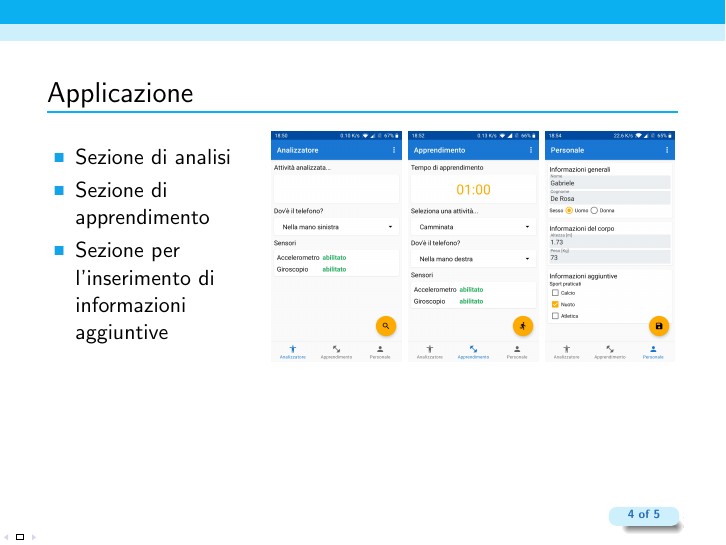
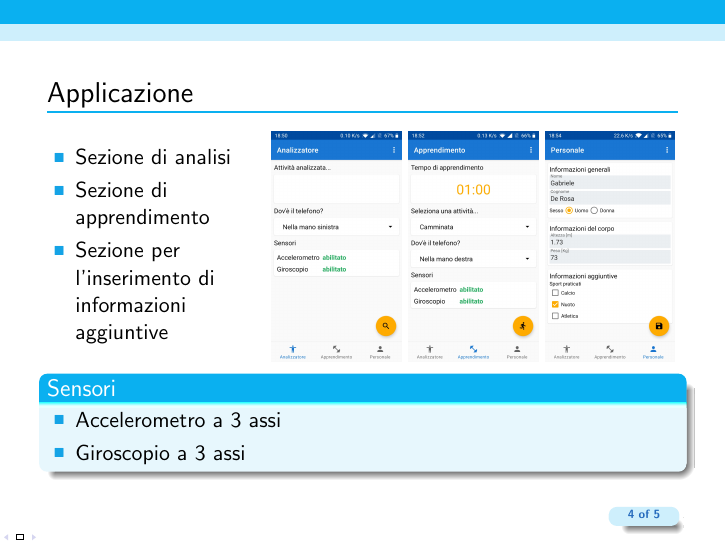
Before and after one commit to derogab/adl-presentation, LaTeX slides (presentation.tex, which reads contents/progetto/applicazione.tex): page 4 of 5. Compiled offline with pdfLaTeX.

Commit message:
Update app slide

```diff
--- a/contents/progetto/applicazione.tex
+++ b/contents/progetto/applicazione.tex
@@ -18,4 +18,13 @@
 
     \end{minipage}%
 
+    \begin{block}<1->{Sensori}
+
+        \begin{itemize}
+            \item Accelerometro a 3 assi
+            \item Giroscopio a 3 assi
+        \end{itemize}
+
+    \end{block}
+
 \end{tframe}
```
